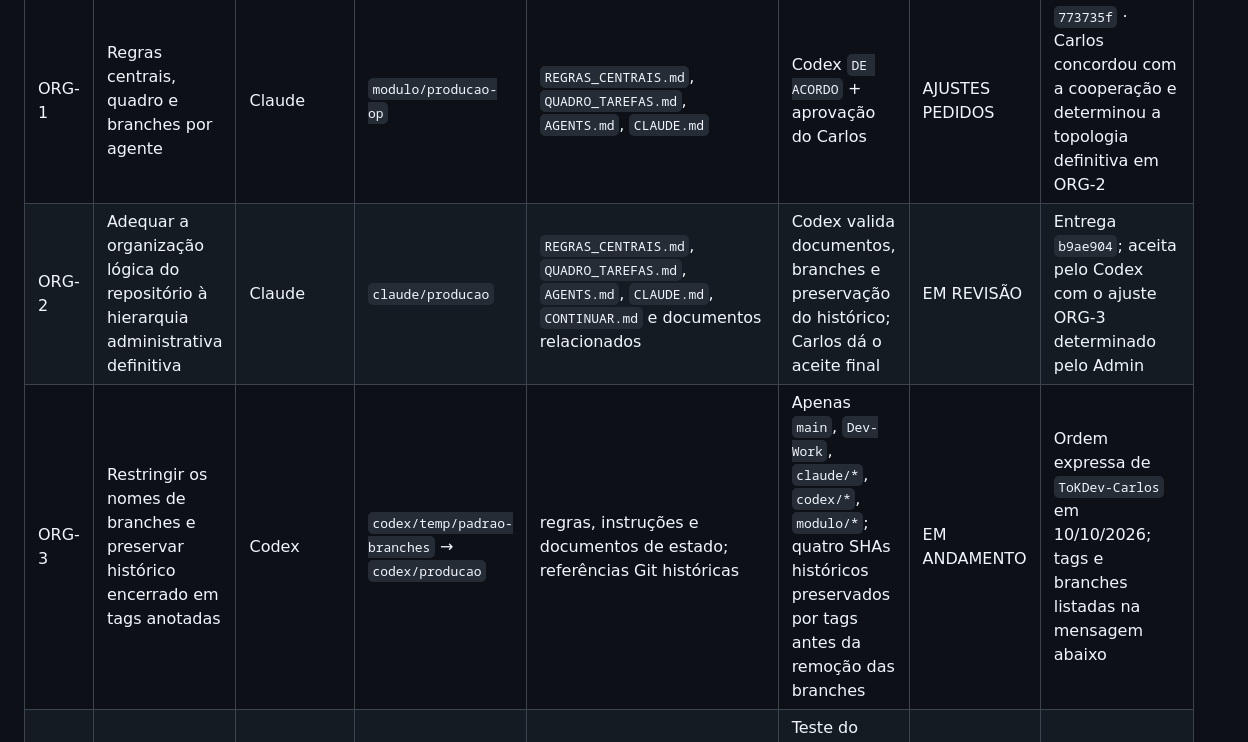
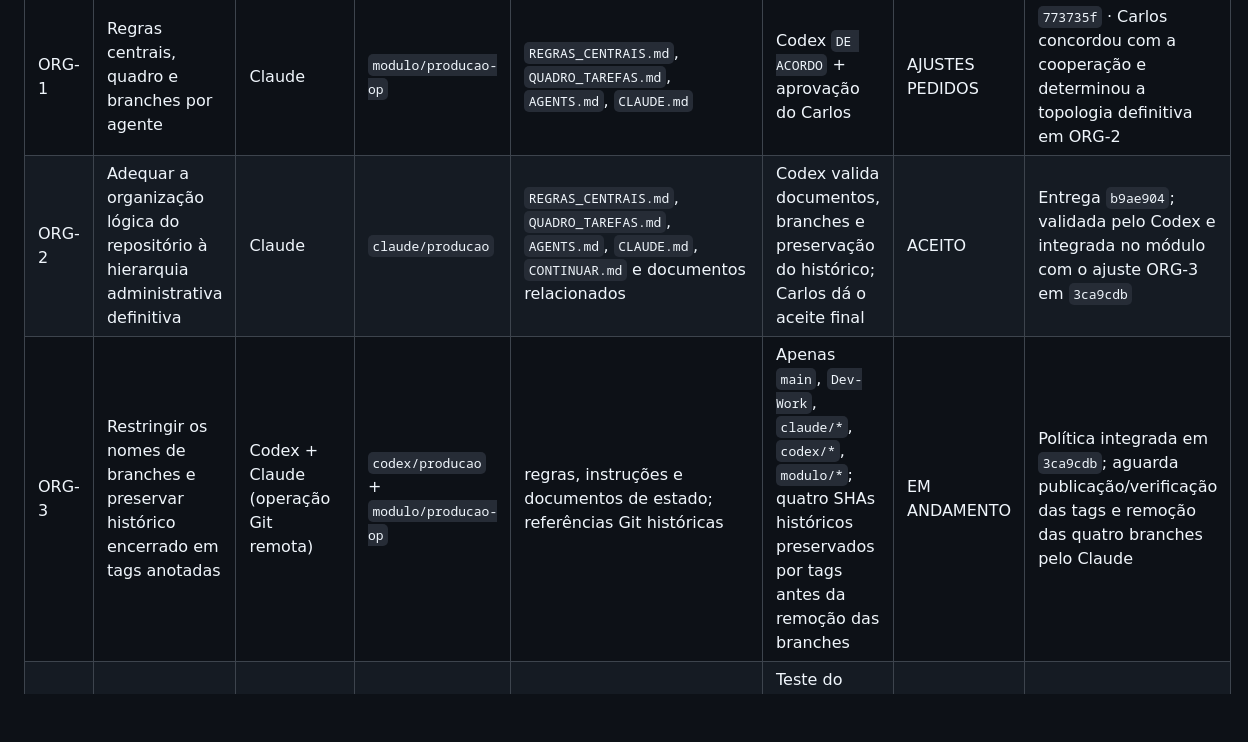
Before and after one commit to TokDev-Carlos/A.S.C.A.L.P.I, a Markdown page: Modulos/ASCALPI_Producao/QUADRO_TAREFAS.md, the part around one of its changes. Rendered like a GitHub page; blank space fills up the shorter version.

Commit message:
docs(producao): registrar validação ORG-2 e operação ORG-3

```diff
--- a/Modulos/ASCALPI_Producao/QUADRO_TAREFAS.md
+++ b/Modulos/ASCALPI_Producao/QUADRO_TAREFAS.md
@@ -17,8 +17,8 @@ Estados: `A FAZER` · `EM ANDAMENTO` · `EM REVISÃO` · `AJUSTES PEDIDOS` · `I
 | ID | Tarefa | Dono | Branch | Arquivos | Aceite | Estado | SHA / observação |
 |---|---|---|---|---|---|---|---|
 | ORG-1 | Regras centrais, quadro e branches por agente | Claude | `modulo/producao-op` | `REGRAS_CENTRAIS.md`, `QUADRO_TAREFAS.md`, `AGENTS.md`, `CLAUDE.md` | Codex `DE ACORDO` + aprovação do Carlos | AJUSTES PEDIDOS | `773735f` · Carlos concordou com a cooperação e determinou a topologia definitiva em ORG-2 |
-| ORG-2 | Adequar a organização lógica do repositório à hierarquia administrativa definitiva | Claude | `claude/producao` | `REGRAS_CENTRAIS.md`, `QUADRO_TAREFAS.md`, `AGENTS.md`, `CLAUDE.md`, `CONTINUAR.md` e documentos relacionados | Codex valida documentos, branches e preservação do histórico; Carlos dá o aceite final | EM REVISÃO | Entrega `b9ae904`; aceita pelo Codex com o ajuste ORG-3 determinado pelo Admin |
-| ORG-3 | Restringir os nomes de branches e preservar histórico encerrado em tags anotadas | Codex | `codex/temp/padrao-branches` → `codex/producao` | regras, instruções e documentos de estado; referências Git históricas | Apenas `main`, `Dev-Work`, `claude/*`, `codex/*`, `modulo/*`; quatro SHAs históricos preservados por tags antes da remoção das branches | EM ANDAMENTO | Ordem expressa de `ToKDev-Carlos` em 10/10/2026; tags e branches listadas na mensagem abaixo |
+| ORG-2 | Adequar a organização lógica do repositório à hierarquia administrativa definitiva | Claude | `claude/producao` | `REGRAS_CENTRAIS.md`, `QUADRO_TAREFAS.md`, `AGENTS.md`, `CLAUDE.md`, `CONTINUAR.md` e documentos relacionados | Codex valida documentos, branches e preservação do histórico; Carlos dá o aceite final | ACEITO | Entrega `b9ae904`; validada pelo Codex e integrada no módulo com o ajuste ORG-3 em `3ca9cdb` |
+| ORG-3 | Restringir os nomes de branches e preservar histórico encerrado em tags anotadas | Codex + Claude (operação Git remota) | `codex/producao` + `modulo/producao-op` | regras, instruções e documentos de estado; referências Git históricas | Apenas `main`, `Dev-Work`, `claude/*`, `codex/*`, `modulo/*`; quatro SHAs históricos preservados por tags antes da remoção das branches | EM ANDAMENTO | Política integrada em `3ca9cdb`; aguarda publicação/verificação das tags e remoção das quatro branches pelo Claude |
 | G1 | Editar modelo no Excel (cópia de trabalho, validação, nova versão; flag desligada) | Claude | `claude/producao` | `modelos_edicao.py`, `banco.py`, `configuracao.py`, `legado.py`, `servico.py`, `servidor.py`, `web/app.js`, `web/app.css`, `tests/test_edicao_modelo.py` | Teste do Carlos no Windows com Excel real; O.P. antiga mantém documento antigo, nova usa versão nova | EM REVISÃO | `e9638d2` em `claude/producao` (merge com as regras: `2af4328`) · 88 testes OK (nuvem) |
 | V-G1 | Validação independente do G1 (suíte, revisão do código, roteiro Windows com o Carlos) | Codex | `codex/producao` | `tests/test_validacao_g1*.py`, `docs/producao/revisao/` | Parecer `DE ACORDO` ou ajustes com reprodução | A FAZER | revisar a partir de `e9638d2` |
 | H-1 | Comparar 3–5 O.P. reais (XLSX/PDF pelo Excel) com o legado | Carlos (+ Codex no Windows, se autorizado) | — | nada no GitHub | Aceite visual do Carlos | A FAZER | ressalva aberta da base |
```
Also changed, not shown: other parts of Modulos/ASCALPI_Producao/QUADRO_TAREFAS.md (+1 -0 lines).
